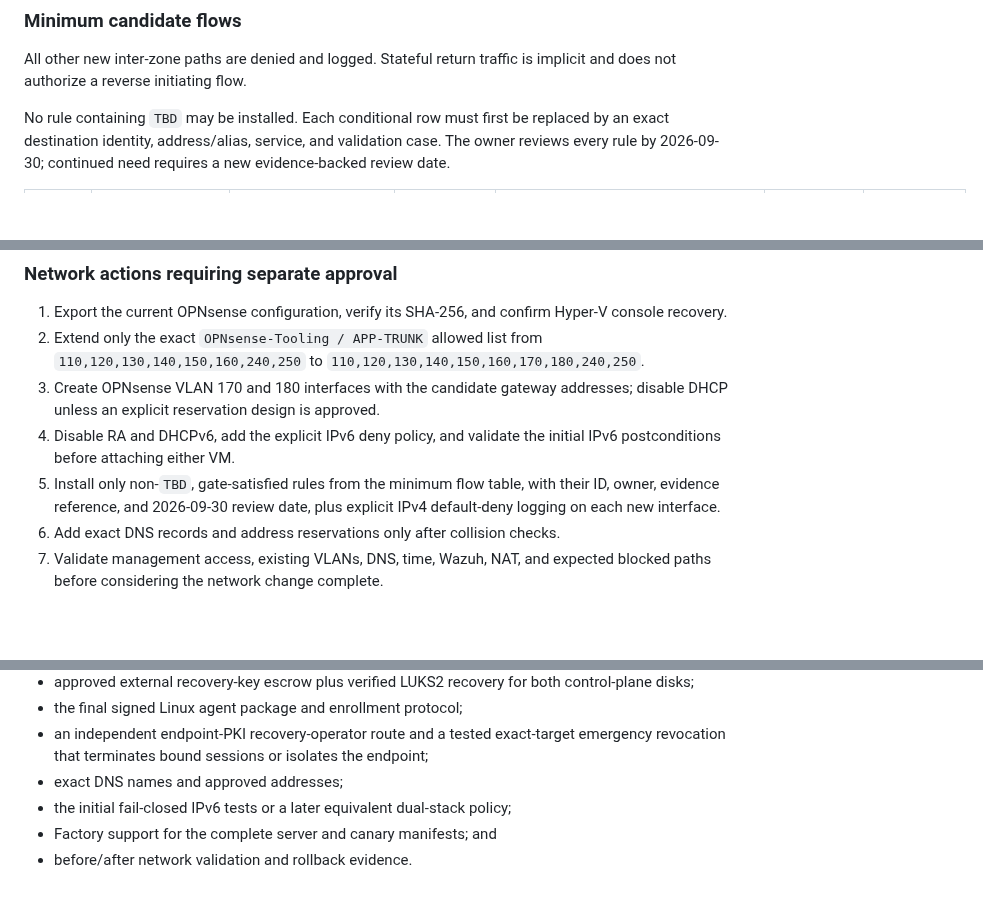
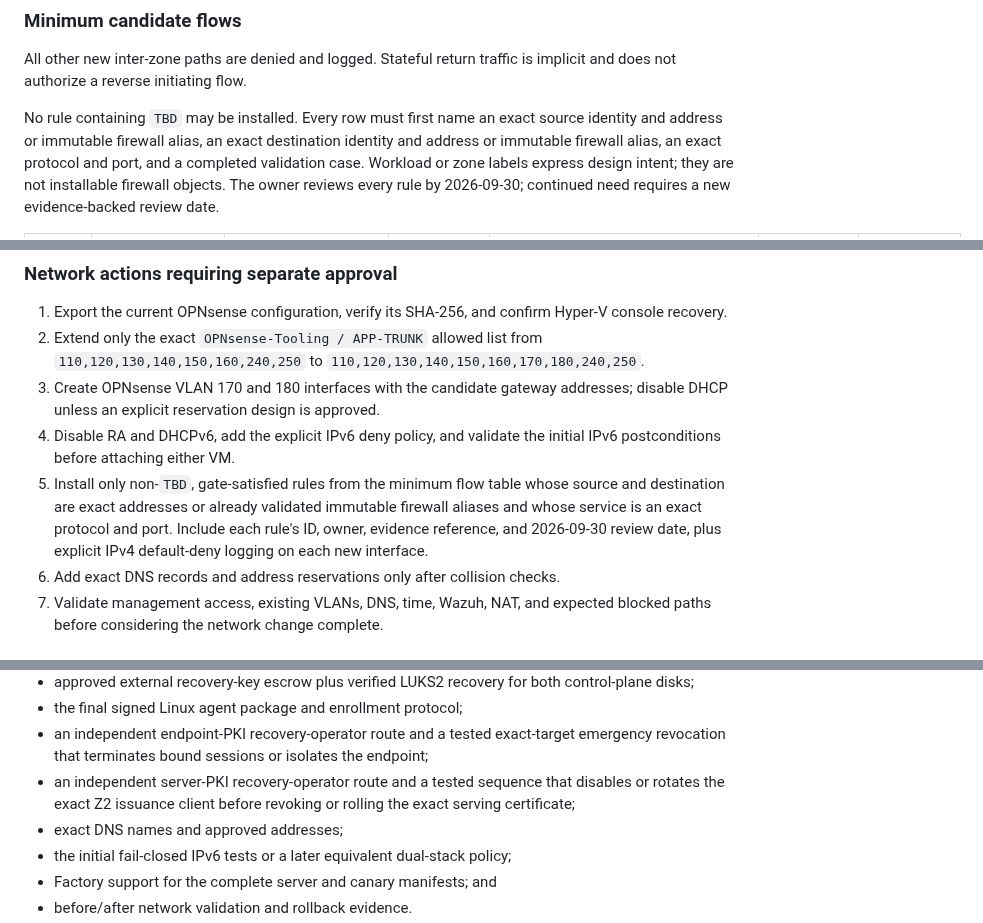
Before and after one commit to Beowxlf/northgate-rmm, a Markdown page: docs/change-plans/NORTHGATE_RMM_VM_AND_NETWORK_PACKET_2026-08-30.md, 3 parts joined by grey strips. GitHub-like rendering; blank space fills up the shorter version.

Commit message:
Make every network flow enforceable

```diff
--- a/docs/change-plans/NORTHGATE_RMM_VM_AND_NETWORK_PACKET_2026-08-30.md
+++ b/docs/change-plans/NORTHGATE_RMM_VM_AND_NETWORK_PACKET_2026-08-30.md
@@ -143,8 +143,10 @@ host firewall. A networked Z3 database requires a later separation decision.
 All other new inter-zone paths are denied and logged. Stateful return traffic is
 implicit and does not authorize a reverse initiating flow.
 
-No rule containing `TBD` may be installed. Each conditional row must first be
-replaced by an exact destination identity, address/alias, service, and validation
-case. The owner reviews every rule by 2026-09-30; continued need requires a new
-evidence-backed review date.
+No rule containing `TBD` may be installed. Every row must first name an exact
+source identity and address or immutable firewall alias, an exact destination
+identity and address or immutable firewall alias, an exact protocol and port,
+and a completed validation case. Workload or zone labels express design intent;
+they are not installable firewall objects. The owner reviews every rule by
+2026-09-30; continued need requires a new evidence-backed review date.
 
@@ -197,9 +200,11 @@ reviewed change.
    addresses; disable DHCP unless an explicit reservation design is approved.
 4. Disable RA and DHCPv6, add the explicit IPv6 deny policy, and validate the
    initial IPv6 postconditions before attaching either VM.
-5. Install only non-`TBD`, gate-satisfied rules from the minimum flow table, with
-   their ID, owner, evidence reference, and 2026-09-30 review date, plus explicit
-   IPv4 default-deny logging on each new interface.
+5. Install only non-`TBD`, gate-satisfied rules from the minimum flow table whose
+   source and destination are exact addresses or already validated immutable
+   firewall aliases and whose service is an exact protocol and port. Include
+   each rule's ID, owner, evidence reference, and 2026-09-30 review date, plus
+   explicit IPv4 default-deny logging on each new interface.
 6. Add exact DNS records and address reservations only after collision checks.
 7. Validate management access, existing VLANs, DNS, time, Wazuh, NAT, and
    expected blocked paths before considering the network change complete.
@@ -220,6 +225,9 @@ G2 remains closed until evidence identifies and validates:
 - the final signed Linux agent package and enrollment protocol;
 - an independent endpoint-PKI recovery-operator route and a tested exact-target
   emergency revocation that terminates bound sessions or isolates the endpoint;
+- an independent server-PKI recovery-operator route and a tested sequence that
+  disables or rotates the exact Z2 issuance client before revoking or rolling
+  the exact serving certificate;
 - exact DNS names and approved addresses;
 - the initial fail-closed IPv6 tests or a later equivalent dual-stack policy;
 - Factory support for the complete server and canary manifests; and
```
Also changed, not shown: other parts of docs/change-plans/NORTHGATE_RMM_VM_AND_NETWORK_PACKET_2026-08-30.md (+23 -22 lines).
